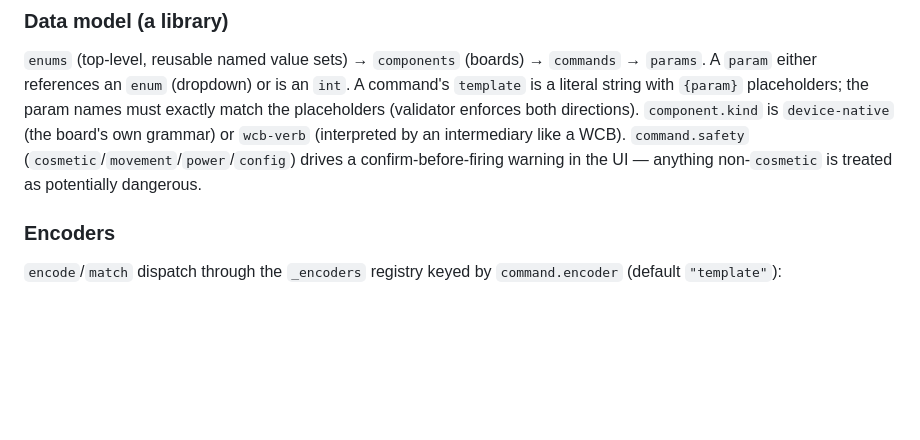
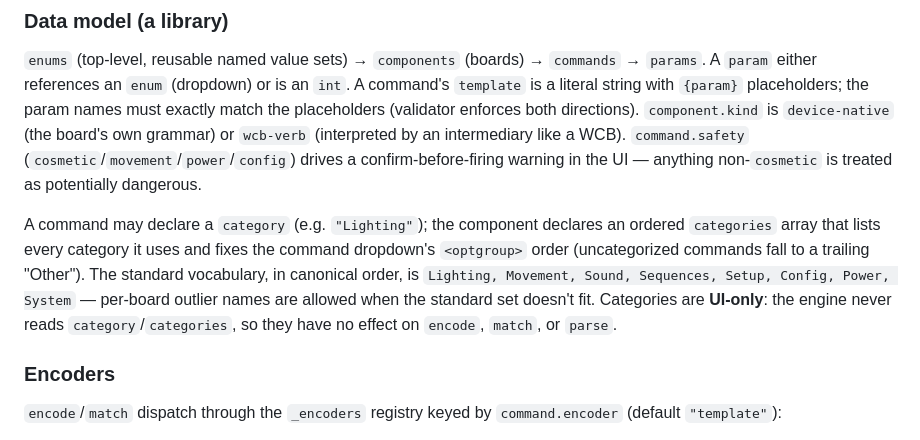
Before and after one commit to travisccook/Droidnet-Command-Library, a Markdown page: CLAUDE.md, the part around the change. Drawn GitHub-style; blank space fills up the shorter version.

```diff
--- a/CLAUDE.md
+++ b/CLAUDE.md
@@ -74,6 +74,15 @@ directions). `component.kind` is `device-native` (the board's own grammar) or
 (`cosmetic`/`movement`/`power`/`config`) drives a confirm-before-firing warning in
 the UI — anything non-`cosmetic` is treated as potentially dangerous.
 
+A command may declare a `category` (e.g. `"Lighting"`); the component declares an
+ordered `categories` array that lists every category it uses and fixes the
+command dropdown's `<optgroup>` order (uncategorized commands fall to a trailing
+"Other"). The standard vocabulary, in canonical order, is `Lighting, Movement,
+Sound, Sequences, Setup, Config, Power, System` — per-board outlier names are
+allowed when the standard set doesn't fit. Categories are **UI-only**: the engine
+never reads `category`/`categories`, so they have no effect on `encode`, `match`,
+or `parse`.
+
 ### Encoders
 
 `encode`/`match` dispatch through the `_encoders` registry keyed by
```
Also changed, not shown: docs/BOARD_AUTHORING_GUIDE.md (+35 -2 lines), docs/INTEGRATION_GUIDE.md (+6 -0 lines).
